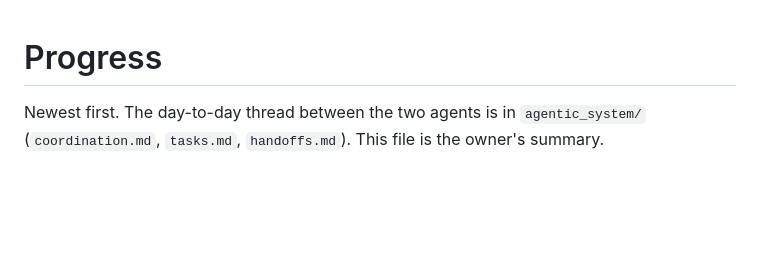
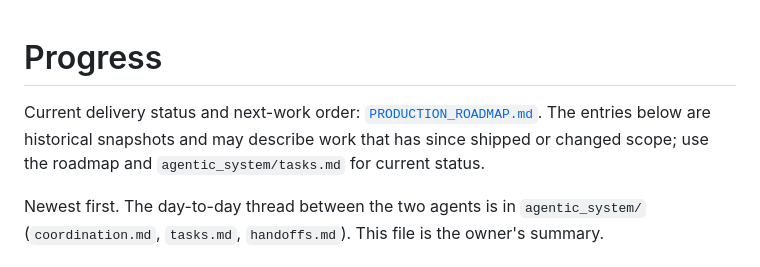
Before and after one commit to Mohammedabdalqader/nujoom, a Markdown page: docs/PROGRESS.md, the part around the change. GitHub-like rendering; blank space fills up the shorter version.

```diff
--- a/docs/PROGRESS.md
+++ b/docs/PROGRESS.md
@@ -1,4 +1,6 @@
 # Progress
+
+Current delivery status and next-work order: [`PRODUCTION_ROADMAP.md`](PRODUCTION_ROADMAP.md). The entries below are historical snapshots and may describe work that has since shipped or changed scope; use the roadmap and `agentic_system/tasks.md` for current status.
 
 Newest first. The day-to-day thread between the two agents is in `agentic_system/` (`coordination.md`, `tasks.md`, `handoffs.md`). This file is the owner's summary.
 
```
Also changed, not shown: agentic_system/coordination.md (+8 -0 lines), docs/PRODUCTION_ROADMAP.md (added, +111 -0 lines).
